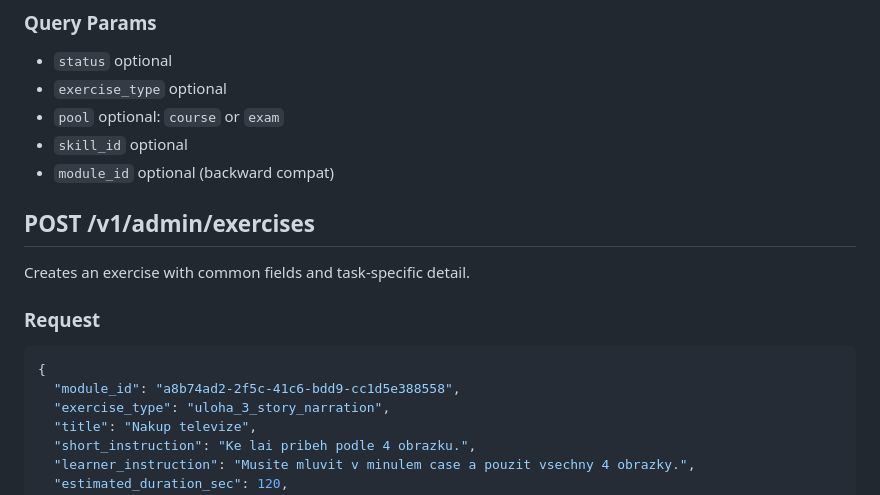
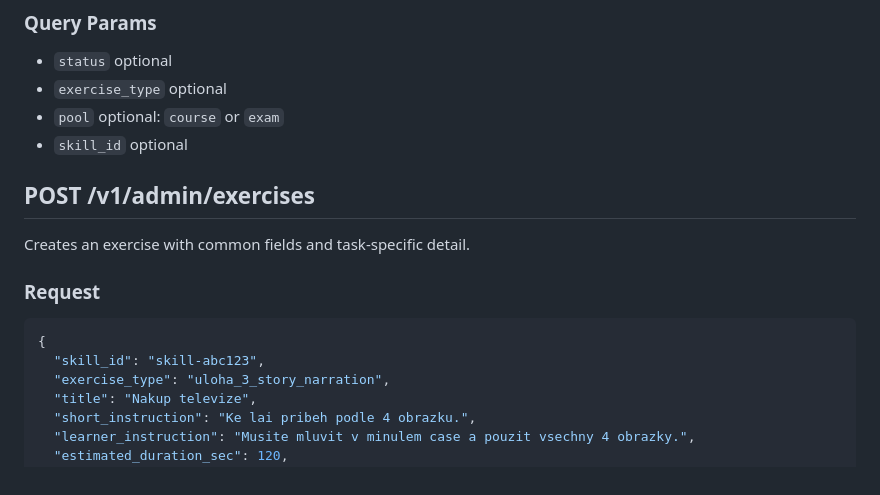
Before and after one commit to temo-dev/new-czech-go, a Markdown page: docs/specs/api-contracts.md, the part around the change. Rendered like a GitHub page.

````diff
--- a/docs/specs/api-contracts.md
+++ b/docs/specs/api-contracts.md
@@ -875,7 +875,6 @@ Returns exercise rows for the CMS table view.
 - `exercise_type` optional
 - `pool` optional: `course` or `exam`
 - `skill_id` optional
-- `module_id` optional (backward compat)
 
 ## POST /v1/admin/exercises
 Creates an exercise with common fields and task-specific detail.
@@ -883,7 +882,7 @@ Creates an exercise with common fields and task-specific detail.
 ### Request
 ```json
 {
-  "module_id": "a8b74ad2-2f5c-41c6-bdd9-cc1d5e388558",
+  "skill_id": "skill-abc123",
   "exercise_type": "uloha_3_story_narration",
   "title": "Nakup televize",
   "short_instruction": "Ke lai pribeh podle 4 obrazku.",
````
Also changed, not shown: AGENTS.md (+3 -1 lines), docs/specs/content-and-attempt-model.md (+1 -2 lines).
